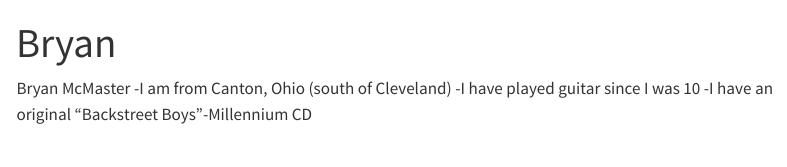
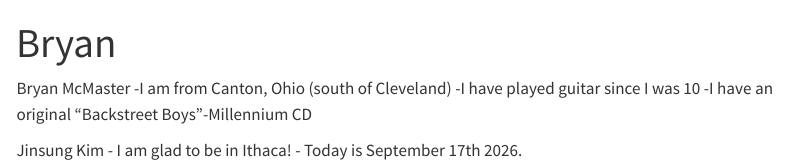
Before and after one commit to Bm758/assignment-3-bm758, a Quarto document (about.qmd): the page in a window 1100 px wide, from its top. Rendered offline with R 4.5, knitr and Pandoc in place of Quarto, with nearby package versions; menus at the side of the page are left out.

Commit message:
added texts in about

```diff
--- a/about.qmd
+++ b/about.qmd
@@ -6,3 +6,7 @@ Bryan McMaster
 -I am from Canton, Ohio (south of Cleveland)
 -I have played guitar since I was 10
 -I have an original "Backstreet Boys"-Millennium CD
+
+Jinsung Kim
+- I am glad to be in Ithaca!
+- Today is September 17th 2026.
```
